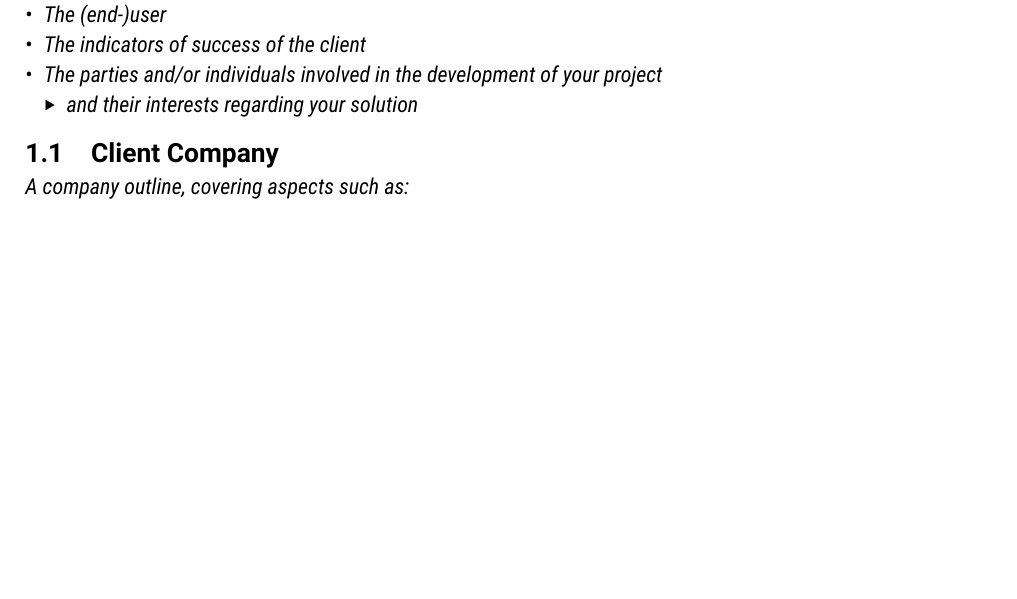
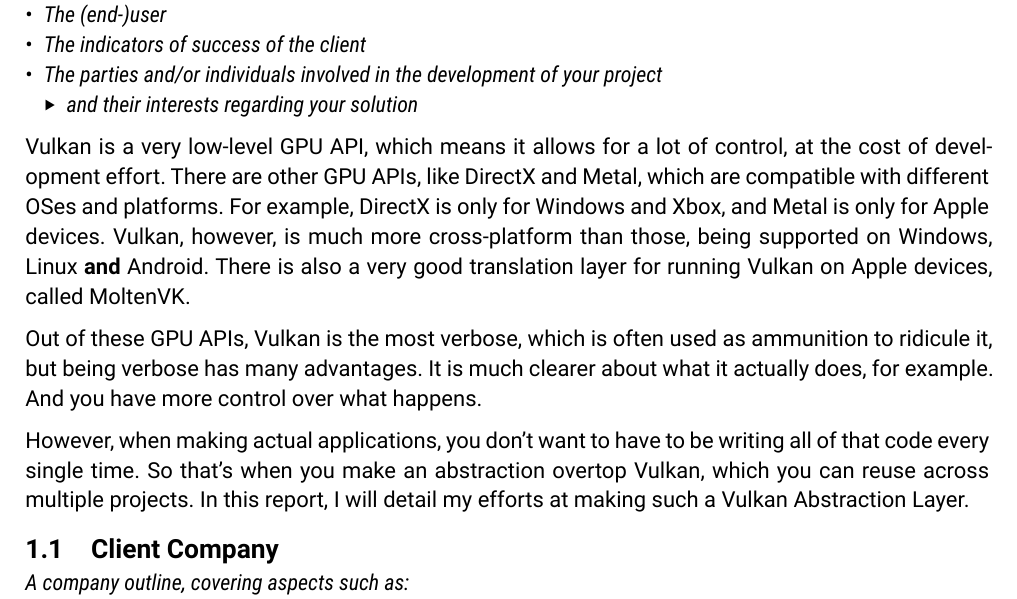
Before and after one commit to TechnicJelle/CMGT_GraduationReport, a Typst document (report.typ): part of page 4 of 7, cut so that both start at the same text, the shorter picture padded with empty space. Compiled offline with Typst 0.15.

Commit message:
Started writing an intro
Can use a lot more refinement, though...

```diff
--- a/report.typ
+++ b/report.typ
@@ -36,6 +36,20 @@
 - _The indicators of success of the client_
 - _The parties and/or individuals involved in the development of your project_
 	- _and their interests regarding your solution_
+
+Vulkan is a very low-level GPU API, which means it allows for a lot of control, at the cost of development effort.
+There are other GPU APIs, like DirectX and Metal, which are compatible with different OSes and platforms.
+For example, DirectX is only for Windows and Xbox, and Metal is only for Apple devices.
+Vulkan, however, is much more cross-platform than those, being supported on Windows, Linux *and* Android.
+There is also a very good translation layer for running Vulkan on Apple devices, called MoltenVK.
+
+Out of these GPU APIs, Vulkan is the most verbose, which is often used as ammunition to ridicule it, but being verbose has many advantages.
+It is much clearer about what it actually does, for example.
+And you have more control over what happens.
+
+However, when making actual applications, you don't want to have to be writing all of that code every single time.
+So that's when you make an abstraction overtop Vulkan, which you can reuse across multiple projects.
+In this report, I will detail my efforts at making such a Vulkan Abstraction Layer.
 
 == Client Company
 
```
